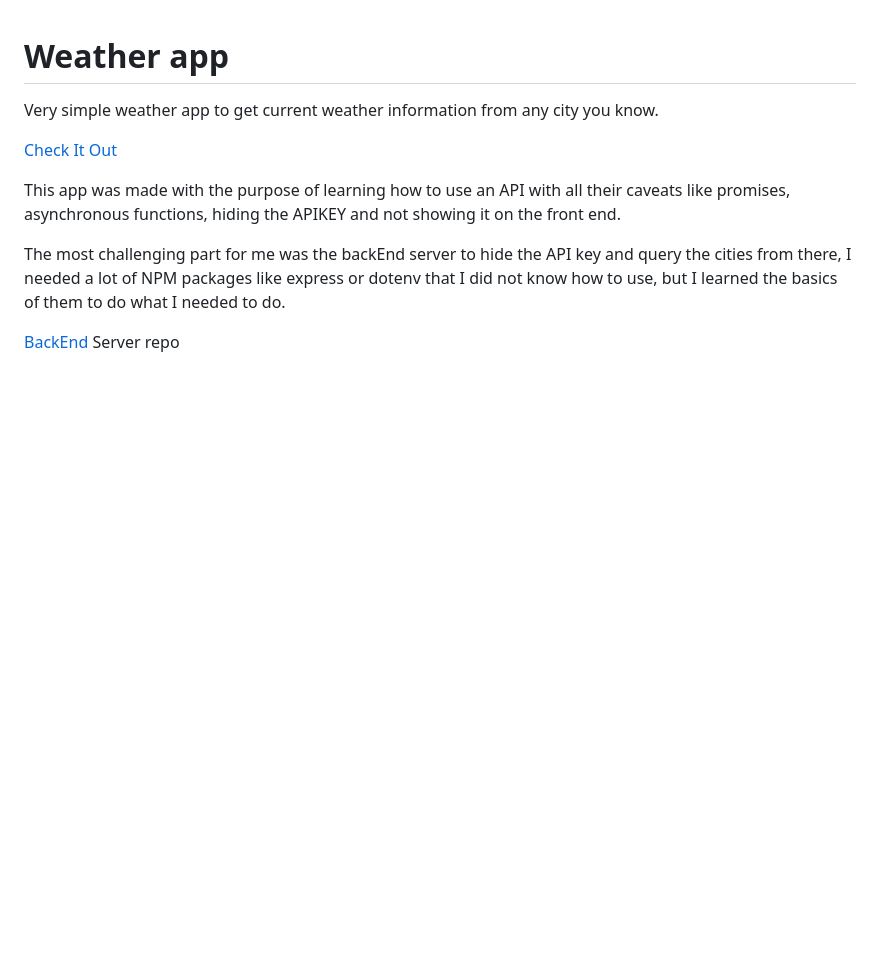
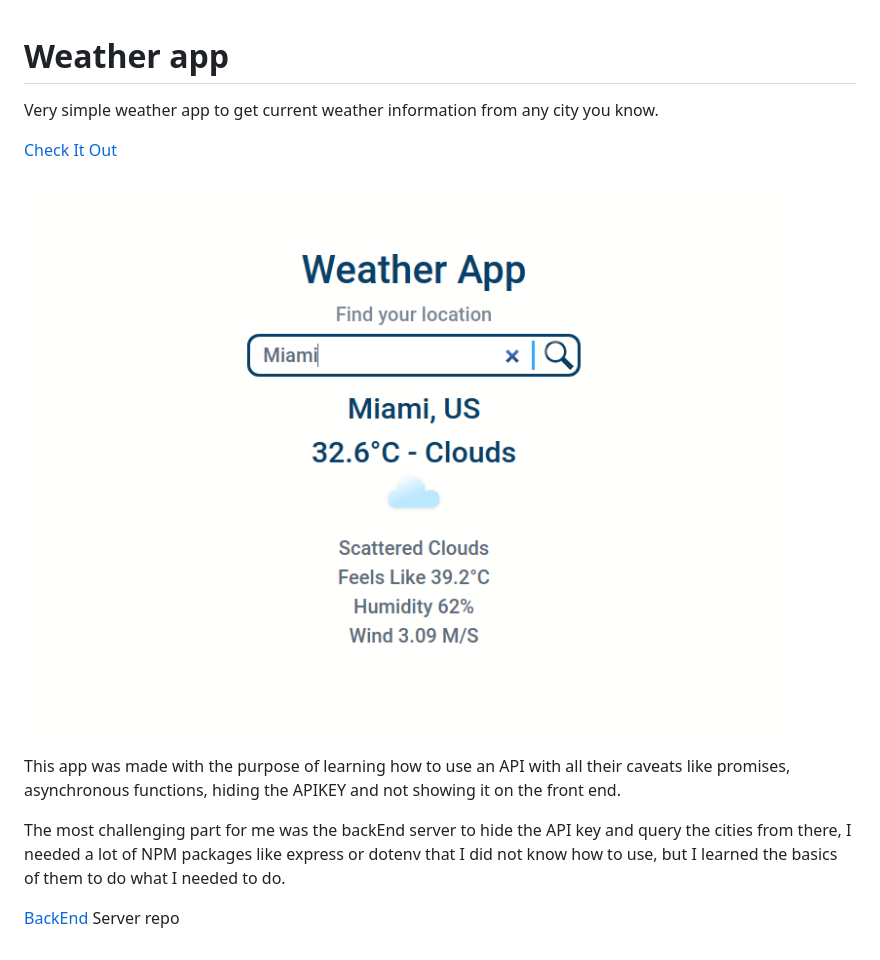
Before and after one commit to Parzivalcen/weatherApp, a Markdown page: readme.md, the part around the change. GitHub-like rendering; pictures changed too: src/imgs/Screenshot from 2022-08-17 11-55-57.png (added); blank space fills up the shorter version.

Commit message:
update readme, build

```diff
--- a/readme.md
+++ b/readme.md
@@ -2,6 +2,8 @@
 Very simple weather app to get current weather information from any city you know.
 
 [Check It Out](https://parzivalcen.github.io/weatherApp/)
+
+![example](./src/imgs/Screenshot%20from%202022-08-17%2011-55-57.png)
 
 This app was made with the purpose of learning how to use an API with all their caveats like promises, asynchronous functions, hiding the APIKEY and not showing it on the front end.
 
```
Also changed, not shown: 4 other files.
